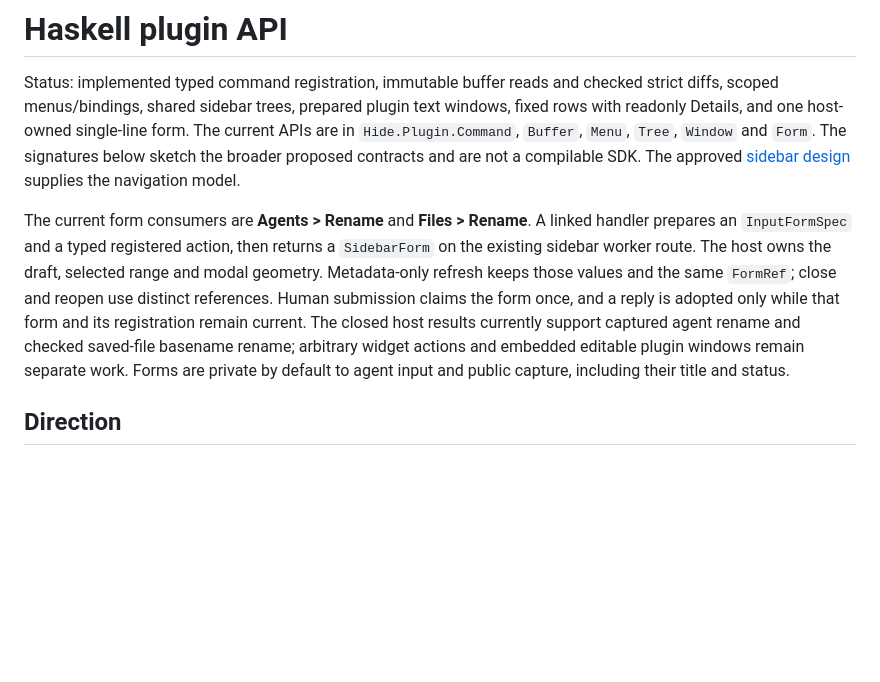
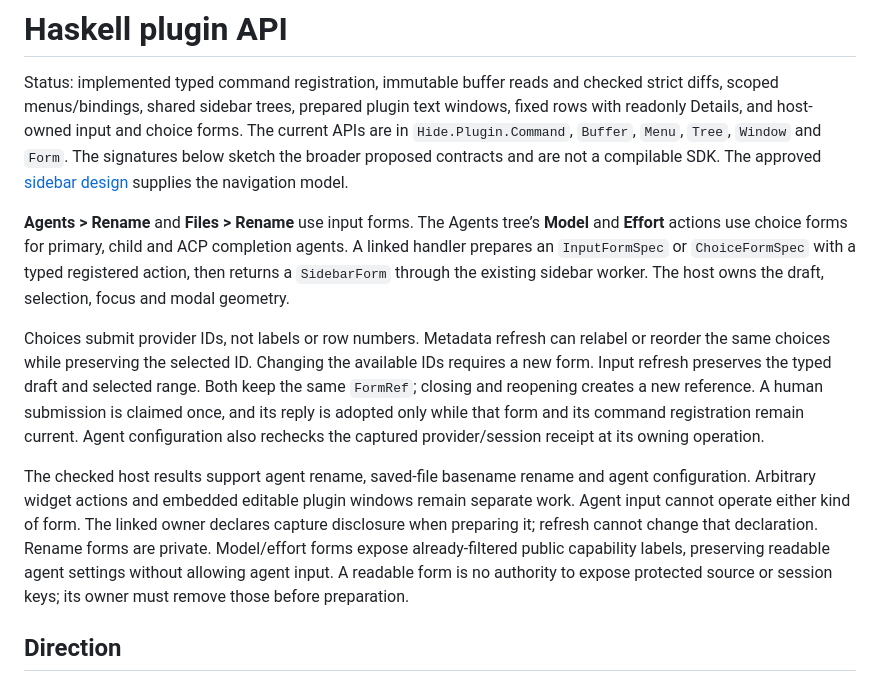
Before and after one commit to ekmett/hide, a Markdown page: docs/design/haskell-plugins.md, the part around the change. Drawn GitHub-style; blank space fills up the shorter version.

Commit message:
Describe public input and agent choice forms

```diff
--- a/docs/design/haskell-plugins.md
+++ b/docs/design/haskell-plugins.md
@@ -2,24 +2,36 @@
 
 Status: implemented typed command registration, immutable buffer reads and checked
 strict diffs, scoped menus/bindings, shared sidebar trees, prepared plugin text
-windows, fixed rows with readonly Details, and one host-owned single-line form.
+windows, fixed rows with readonly Details, and host-owned input and choice forms.
 The current APIs are in
 `Hide.Plugin.Command`, `Buffer`, `Menu`, `Tree`, `Window` and `Form`. The signatures
 below sketch the broader proposed contracts and are not a compilable SDK. The
 approved [sidebar design](../plans/sidebar-navigation.md) supplies the navigation
 model.
 
-The current form consumers are **Agents > Rename** and **Files > Rename**. A linked
-handler prepares an
-`InputFormSpec` and a typed registered action, then returns a `SidebarForm` on the
-existing sidebar worker route. The host owns the draft, selected range and modal
-geometry. Metadata-only refresh keeps those values and the same `FormRef`; close
-and reopen use distinct references. Human submission claims the form once, and a
-reply is adopted only while that form and its registration remain current. The
-closed host results currently support captured agent rename and checked saved-file
-basename rename; arbitrary widget actions
-and embedded editable plugin windows remain separate work. Forms are private by
-default to agent input and public capture, including their title and status.
+**Agents > Rename** and **Files > Rename** use input forms. The Agents tree’s
+**Model** and **Effort** actions use choice forms for primary, child and ACP
+completion agents. A linked
+handler prepares an `InputFormSpec` or `ChoiceFormSpec` with a typed registered
+action, then returns a `SidebarForm` through the existing sidebar worker.
+The host owns the draft, selection, focus and modal geometry.
+
+Choices submit provider IDs, not labels or row numbers. Metadata refresh can
+relabel or reorder the same choices while preserving the selected ID. Changing
+the available IDs requires a new form. Input refresh preserves the typed draft
+and selected range. Both keep the same `FormRef`; closing and reopening creates a
+new reference. A human submission is claimed once, and its reply is adopted only
+while that form and its command registration remain current. Agent configuration
+also rechecks the captured provider/session receipt at its owning operation.
+
+The checked host results support agent rename, saved-file basename rename and
+agent configuration. Arbitrary widget actions and embedded editable plugin
+windows remain separate work. Agent input cannot operate either kind of form.
+The linked owner declares capture disclosure when preparing it; refresh cannot
+change that declaration. Rename forms are private. Model/effort forms expose
+already-filtered public capability labels, preserving readable agent settings
+without allowing agent input. A readable form is no authority to expose protected
+source or session keys; its owner must remove those before preparation.
 
 ## Direction
 
```
